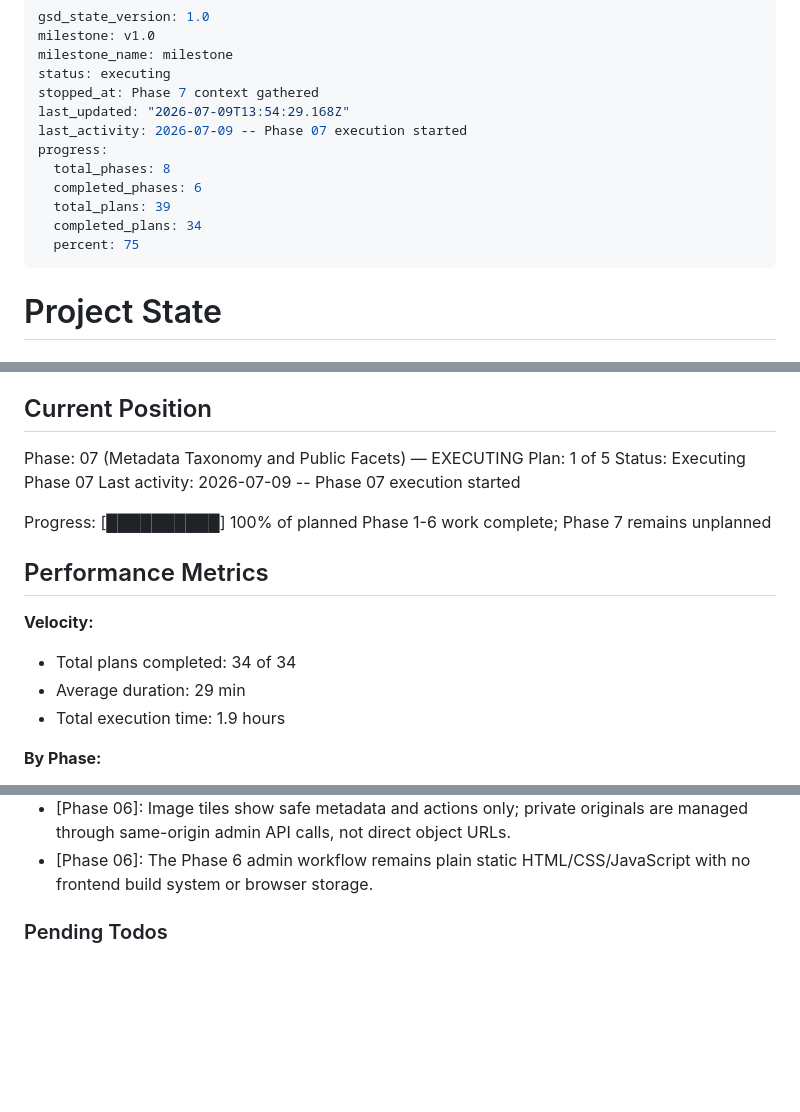
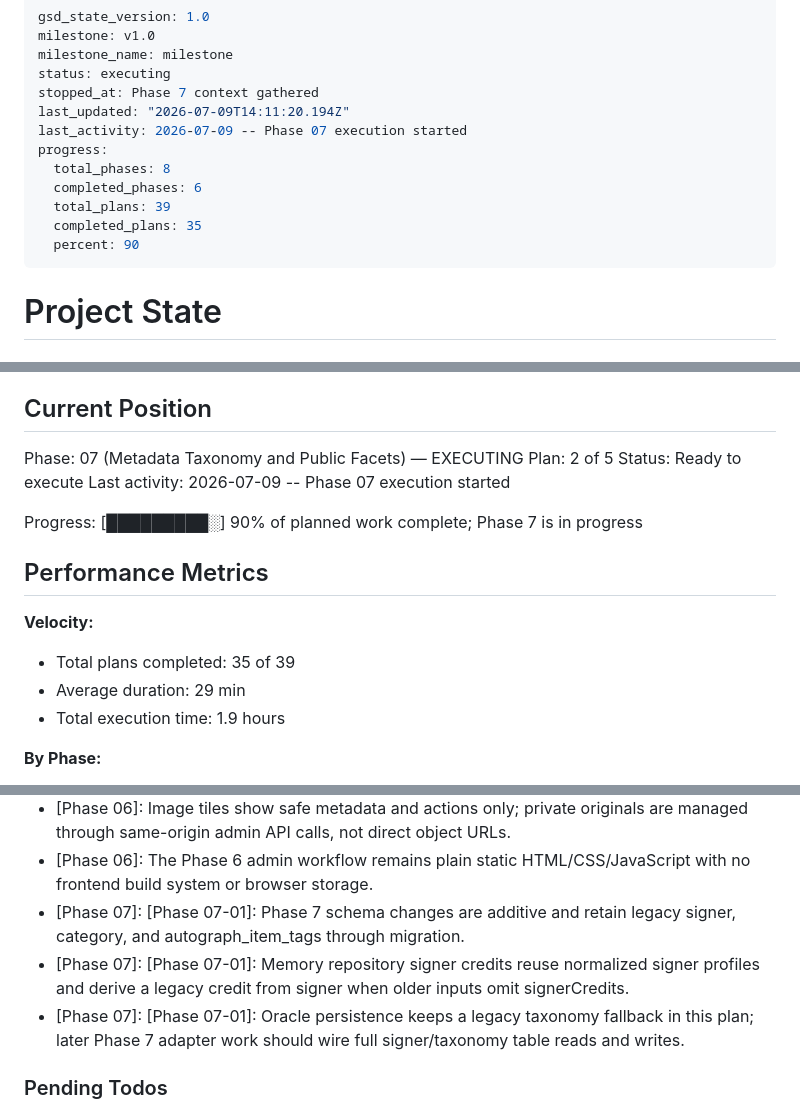
Before and after one commit to jetsaredim/autographs, a Markdown page: .planning/STATE.md, 3 parts joined by grey strips. Drawn GitHub-style; blank space fills up the shorter version.

Commit message:
docs(07-01): update planning state
- Advance Phase 7 to plan 2 of 5
- Mark 07-01 complete in roadmap progress
- Record 07-01 metrics and decisions

```diff
--- a/.planning/STATE.md
+++ b/.planning/STATE.md
@@ -4,14 +4,14 @@ milestone: v1.0
 milestone_name: milestone
 status: executing
 stopped_at: Phase 7 context gathered
-last_updated: "2026-07-09T13:54:29.168Z"
+last_updated: "2026-07-09T14:11:20.194Z"
 last_activity: 2026-07-09 -- Phase 07 execution started
 progress:
   total_phases: 8
   completed_phases: 6
   total_plans: 39
-  completed_plans: 34
-  percent: 75
+  completed_plans: 35
+  percent: 90
 ---
 
 # Project State
@@ -26,17 +26,17 @@ See: .planning/PROJECT.md (updated 2026-05-26)
 ## Current Position
 
 Phase: 07 (Metadata Taxonomy and Public Facets) — EXECUTING
-Plan: 1 of 5
-Status: Executing Phase 07
+Plan: 2 of 5
+Status: Ready to execute
 Last activity: 2026-07-09 -- Phase 07 execution started
 
-Progress: [██████████] 100% of planned Phase 1-6 work complete; Phase 7 remains unplanned
+Progress: [█████████░] 90% of planned work complete; Phase 7 is in progress
 
 ## Performance Metrics
 
 **Velocity:**
 
-- Total plans completed: 34 of 34
+- Total plans completed: 35 of 39
 - Average duration: 29 min
 - Total execution time: 1.9 hours
 
@@ -108,6 +109,9 @@ Recent decisions affecting current work:
 - [Phase 06]: The browser client renders catalog, history, image, publish, and diagnostics values through DOM node creation and textContent.
 - [Phase 06]: Image tiles show safe metadata and actions only; private originals are managed through same-origin admin API calls, not direct object URLs.
 - [Phase 06]: The Phase 6 admin workflow remains plain static HTML/CSS/JavaScript with no frontend build system or browser storage.
+- [Phase 07]: [Phase 07-01]: Phase 7 schema changes are additive and retain legacy signer, category, and autograph_item_tags through migration.
+- [Phase 07]: [Phase 07-01]: Memory repository signer credits reuse normalized signer profiles and derive a legacy credit from signer when older inputs omit signerCredits.
+- [Phase 07]: [Phase 07-01]: Oracle persistence keeps a legacy taxonomy fallback in this plan; later Phase 7 adapter work should wire full signer/taxonomy table reads and writes.
 
 ### Pending Todos
 
```
Also changed, not shown: other parts of .planning/STATE.md (+2 -1 lines), .planning/ROADMAP.md (+2 -2 lines).
